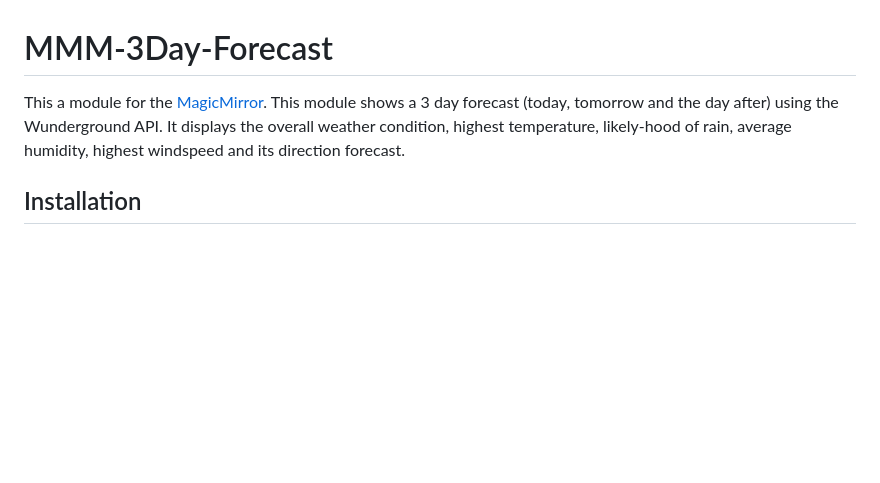
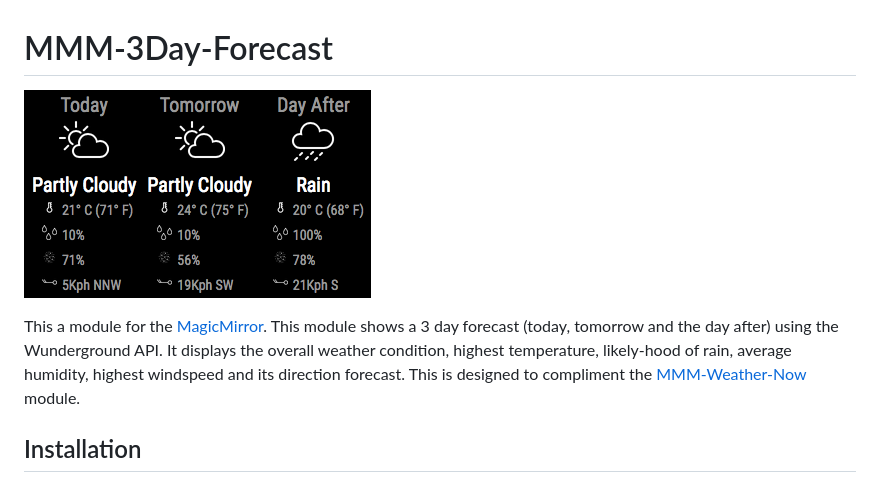
Before and after one commit to nigel-daniels/MMM-3Day-Forecast, a Markdown page: README.md, the part around the change. GitHub-like rendering; pictures changed too: 3day.png (added); blank space fills up the shorter version.

Commit message:
Added image to readme and package lock.

```diff
--- a/README.md
+++ b/README.md
@@ -1,5 +1,7 @@
 # MMM-3Day-Forecast
-This a module for the [MagicMirror](https://github.com/MichMich/MagicMirror/tree/develop).  This module shows a 3 day forecast (today, tomorrow and the day after) using the Wunderground API. It displays the overall weather condition, highest temperature, likely-hood of rain, average humidity, highest windspeed and its direction forecast.
+![3 day forecast](3day.png "3 day forecast.")
+
+This a module for the [MagicMirror](https://github.com/MichMich/MagicMirror/tree/develop).  This module shows a 3 day forecast (today, tomorrow and the day after) using the Wunderground API. It displays the overall weather condition, highest temperature, likely-hood of rain, average humidity, highest windspeed and its direction forecast.  This is designed to compliment the [MMM-Weather-Now](https://github.com/nigel-daniels/MMM-Weather-Now) module.
 
 ## Installation
 1. Navigate into your MagicMirror's `modules` folder and execute `git clone https://github.com/nigel-daniels/MMM-3Day-Forecast`.  A new folder `MMM-3Day-Forecast` will appear, navigate into it.
```
Also changed, not shown: 2 other files.
